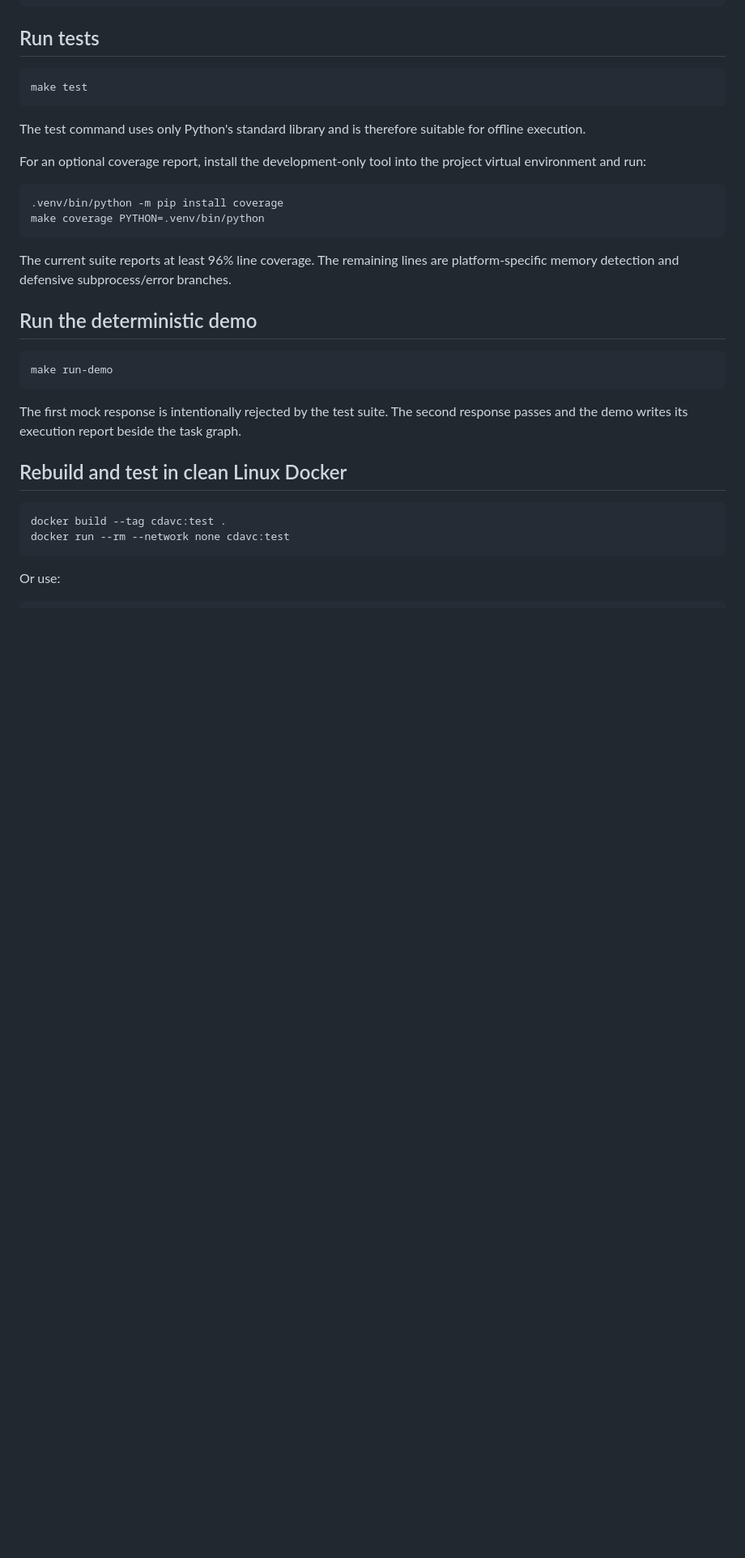
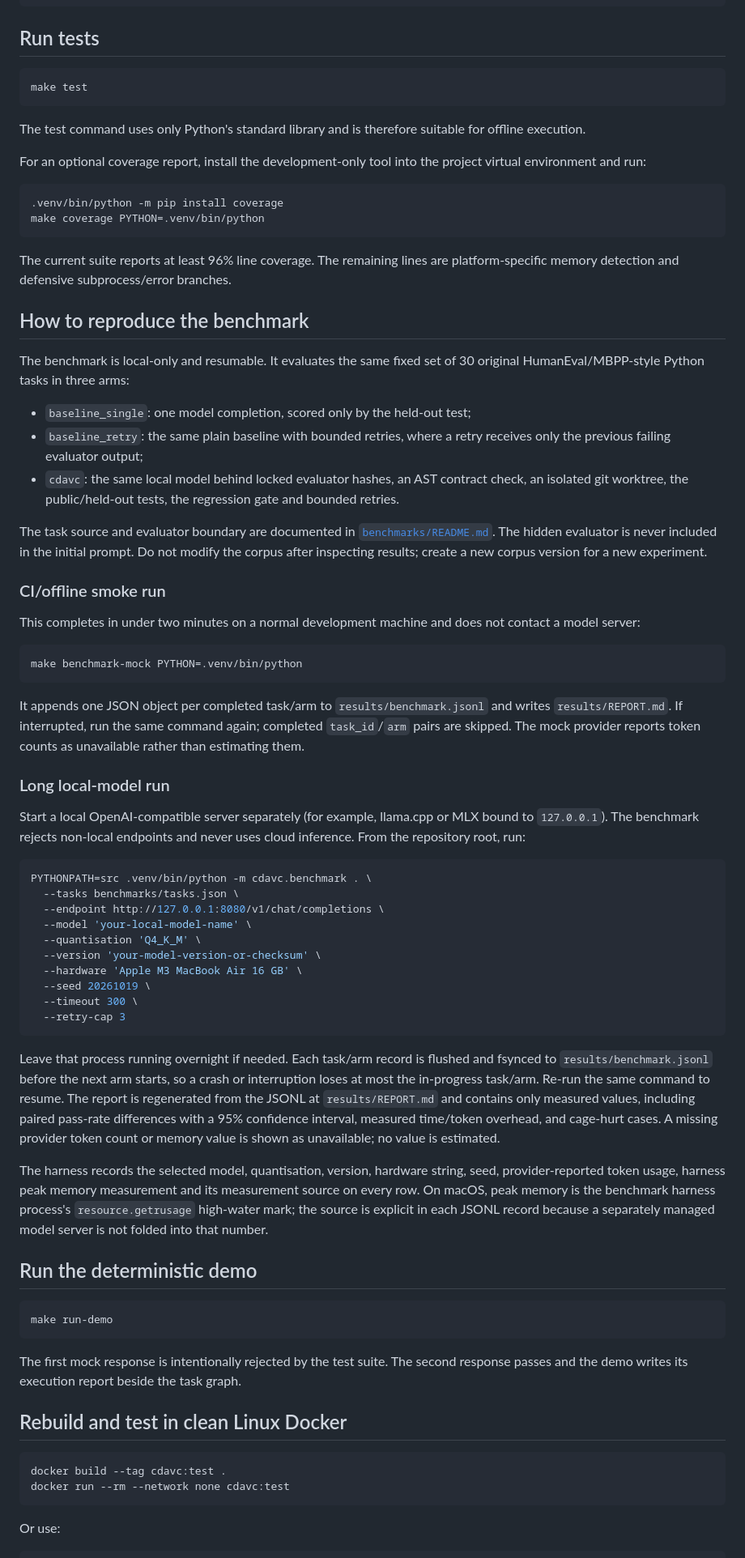
Before and after one commit to billasur/cdavc, a Markdown page: README.md, the part around the change. Shown at 81% size. Drawn GitHub-style; blank space fills up the shorter version.

Commit message:
docs: document benchmark reproduction and runner usage

````diff
--- a/README.md
+++ b/README.md
@@ -109,6 +109,72 @@ make coverage PYTHON=.venv/bin/python
 The current suite reports at least 96% line coverage. The remaining lines are
 platform-specific memory detection and defensive subprocess/error branches.
 
+## How to reproduce the benchmark
+
+The benchmark is local-only and resumable. It evaluates the same fixed set of
+30 original HumanEval/MBPP-style Python tasks in three arms:
+
+- `baseline_single`: one model completion, scored only by the held-out test;
+- `baseline_retry`: the same plain baseline with bounded retries, where a retry
+  receives only the previous failing evaluator output;
+- `cdavc`: the same local model behind locked evaluator hashes, an AST contract
+  check, an isolated git worktree, the public/held-out tests, the regression
+  gate and bounded retries.
+
+The task source and evaluator boundary are documented in
+[`benchmarks/README.md`](benchmarks/README.md). The hidden evaluator is never
+included in the initial prompt. Do not modify the corpus after inspecting
+results; create a new corpus version for a new experiment.
+
+### CI/offline smoke run
+
+This completes in under two minutes on a normal development machine and does
+not contact a model server:
+
+```bash
+make benchmark-mock PYTHON=.venv/bin/python
+```
+
+It appends one JSON object per completed task/arm to
+`results/benchmark.jsonl` and writes `results/REPORT.md`. If interrupted, run
+the same command again; completed `task_id`/`arm` pairs are skipped. The mock
+provider reports token counts as unavailable rather than estimating them.
+
+### Long local-model run
+
+Start a local OpenAI-compatible server separately (for example, llama.cpp or
+MLX bound to `127.0.0.1`). The benchmark rejects non-local endpoints and never
+uses cloud inference. From the repository root, run:
+
+```bash
+PYTHONPATH=src .venv/bin/python -m cdavc.benchmark . \
+  --tasks benchmarks/tasks.json \
+  --endpoint http://127.0.0.1:8080/v1/chat/completions \
+  --model 'your-local-model-name' \
+  --quantisation 'Q4_K_M' \
+  --version 'your-model-version-or-checksum' \
+  --hardware 'Apple M3 MacBook Air 16 GB' \
+  --seed 20261019 \
+  --timeout 300 \
+  --retry-cap 3
+```
+
+Leave that process running overnight if needed. Each task/arm record is flushed
+and fsynced to `results/benchmark.jsonl` before the next arm starts, so a
+crash or interruption loses at most the in-progress task/arm. Re-run the same
+command to resume. The report is regenerated from the JSONL at
+`results/REPORT.md` and contains only measured values, including paired
+pass-rate differences with a 95% confidence interval, measured time/token
+overhead, and cage-hurt cases. A missing provider token count or memory value
+is shown as unavailable; no value is estimated.
+
+The harness records the selected model, quantisation, version, hardware string,
+seed, provider-reported token usage, harness peak memory measurement and its
+measurement source on every row. On macOS, peak memory is the benchmark
+harness process's `resource.getrusage` high-water mark; the source is explicit
+in each JSONL record because a separately managed model server is not folded
+into that number.
+
 ## Run the deterministic demo
 
 ```bash
````
